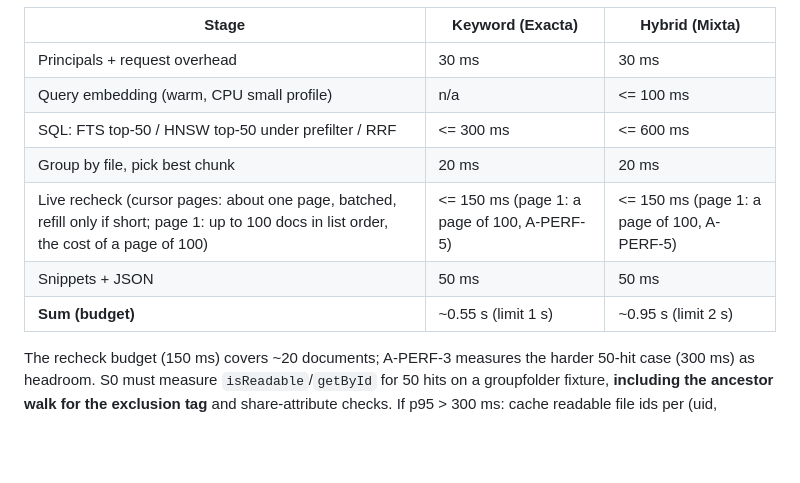
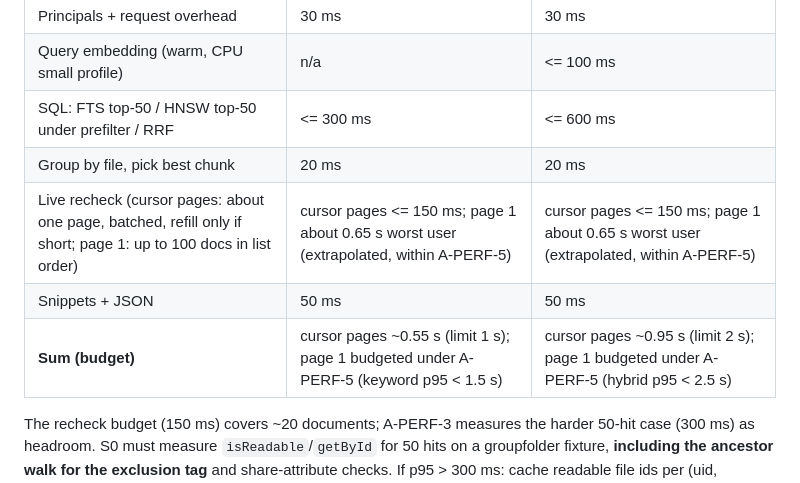
Before and after one commit to APS-Conecta/buscador-documental, a Markdown page: buscador/02-performance.md, the part around the change. Drawn GitHub-style; blank space fills up the shorter version.

```diff
--- a/buscador/02-performance.md
+++ b/buscador/02-performance.md
@@ -9,9 +9,9 @@ Status: draft v3, amended by S0 (2026-10-16). Numbers marked **[S0]** were measu
 | Query embedding (warm, CPU small profile) | n/a | <= 100 ms |
 | SQL: FTS top-50 / HNSW top-50 under prefilter / RRF | <= 300 ms | <= 600 ms |
 | Group by file, pick best chunk | 20 ms | 20 ms |
-| Live recheck (cursor pages: about one page, batched, refill only if short; page 1: up to 100 docs in list order, the cost of a page of 100) | <= 150 ms (page 1: a page of 100, A-PERF-5) | <= 150 ms (page 1: a page of 100, A-PERF-5) |
+| Live recheck (cursor pages: about one page, batched, refill only if short; page 1: up to 100 docs in list order) | cursor pages <= 150 ms; page 1 about 0.65 s worst user (extrapolated, within A-PERF-5) | cursor pages <= 150 ms; page 1 about 0.65 s worst user (extrapolated, within A-PERF-5) |
 | Snippets + JSON | 50 ms | 50 ms |
-| **Sum (budget)** | ~0.55 s (limit 1 s) | ~0.95 s (limit 2 s) |
+| **Sum (budget)** | cursor pages ~0.55 s (limit 1 s); page 1 budgeted under A-PERF-5 (keyword p95 < 1.5 s) | cursor pages ~0.95 s (limit 2 s); page 1 budgeted under A-PERF-5 (hybrid p95 < 2.5 s) |
 The recheck budget (150 ms) covers ~20 documents; A-PERF-3 measures the harder 50-hit case (300 ms) as headroom. S0 must measure `isReadable`/`getById` for 50 hits on a groupfolder fixture, **including the ancestor walk for the exclusion tag** and share-attribute checks. If p95 > 300 ms: cache readable file ids per (uid, request-batch) or batch by parent folder; document the design before S1 exits.
 **[S0] Result: not met by the simple designs.** 50 hits through `getById` + `isReadable` + ancestor tag walk + share attribute, one fresh PHP process per call: p95 760-820 ms (check only, naive per-hit), 330-405 ms with a per-request cache of "folder or ancestor excluded" (about 6-8 ms per hit); FS setup for the user's mounts adds ~100-160 ms (a real request already pays it). For the 20 documents of the stage budget this is ~130-160 ms, borderline against 150 ms. **Design needed before S1 exits** (A-PERF-3; delivered in S1, see the next paragraph): resolve parent folders once per batch from the file cache, evaluate ACL/tag/share attributes per parent, and avoid per-hit `getById`; the S1 recheck class must be measured against this fixture (50 hits: 25 readable, 10 via download-disabled share, 5 ACL-denied, 10 tag-excluded).
 **[S1] Result (corrected probe, five variants, `spikes/s1/results-s1/`):** the S0 probe was corrected (download-disabled hits survive title-only, expired shares and "any readable node" enforced, ancestors walked to the storage root). Worst-user check p95 for 50 hits: naive 644 ms, folder memo 466 ms, memo + bulk tag lookup 381 ms (the shipped design: 377 ms measured on the real classes), `Folder::search`-constrained 308 ms; FS setup is 105-176 ms on top. All variants decided every hit like the naive reference. **A-PERF-3 not met**; ADR-0010 (accepted 2026-10-17) waives it with these numbers, keeps the 150 ms / ~20 documents stage budget, and leaves the search-constrained variant for S4.
```
Also changed, not shown: buscador/acceptance.md (+1 -1 lines), buscador/adr/0010-recheck-budget.md (+6 -5 lines).
